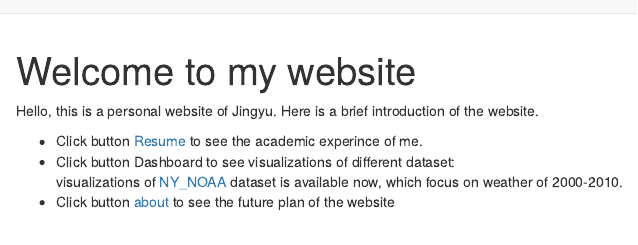
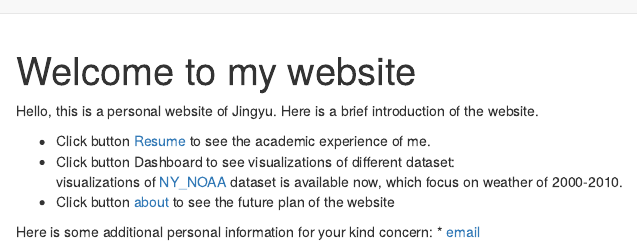
Before and after one commit to Demixu/JingyuXuWeb, an R Markdown document (index.Rmd): the page in a window 1100 px wide, from its top. Rendered offline with R 4.5, knitr and Pandoc, with nearby package versions.

Commit message:
add more personal information on the landing page. modify some details. Finished!

```diff
--- a/index.Rmd
+++ b/index.Rmd
@@ -4,7 +4,10 @@
 
 Hello, this is a personal website of Jingyu. Here is a brief introduction of the website.
 
-* Click button [Resume](Resume.html) to see the academic experince of me.
+* Click button [Resume](Resume.html) to see the academic experience of me.
 * Click button Dashboard to see visualizations of different dataset:
  visualizations of [NY_NOAA](Dashboard.html) dataset is available now, which focus on weather of 2000-2010.
 * Click button [about](about.html) to see the future plan of the website
+
+Here is some additional personal information for your kind concern:
+* [email](mailto:<jx2371@cumc.columbia.edu>)
```
Also changed, not shown: Dashboard.Rmd (+1 -1 lines), image/cover.jpeg (added), image/kate.jpg (added), index.html, 2 other files.
